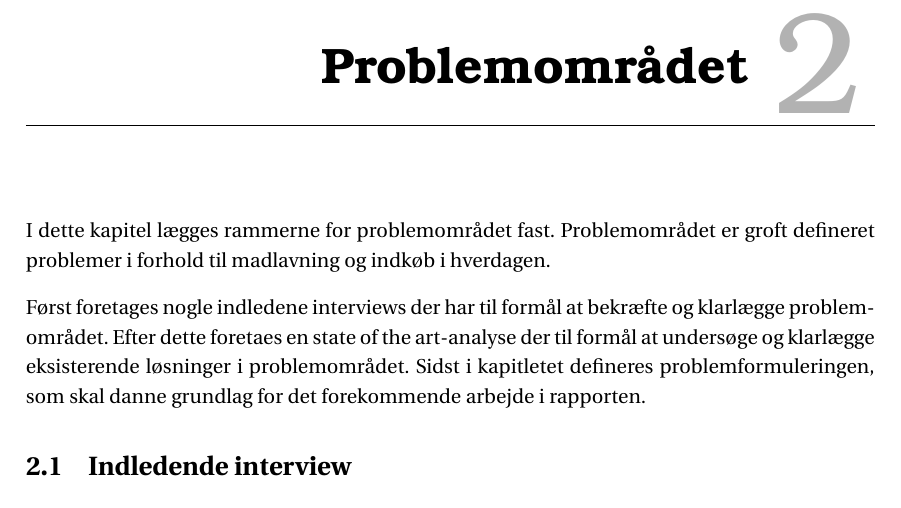
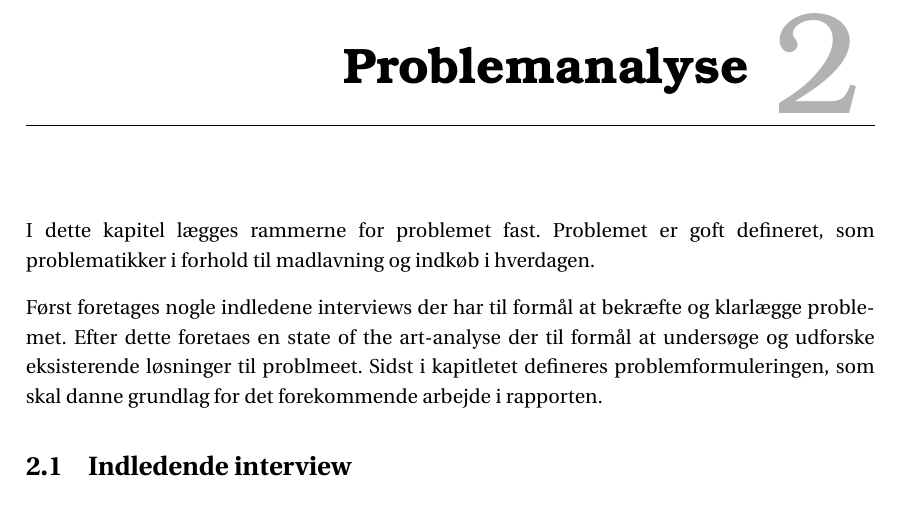
Before and after one commit to SW3-P3/LaTeX, a LaTeX book (master.tex, which reads chapters/chapter2.tex): part of page 13 of 47, cut at the place of the change. Compiled offline with pdfLaTeX; a LaTeX package or settings file that is missing is left out.

Commit message:
fixed chapter 2 start

```diff
--- a/chapters/chapter2.tex
+++ b/chapters/chapter2.tex
@@ -1,9 +1,9 @@
-\chapter{Problemområdet}\label{chapter:problemområde}
-I dette kapitel lægges rammerne for problemområdet fast.
-Problemområdet er groft defineret problemer i forhold til madlavning og indkøb i hverdagen.
+\chapter{Problemanalyse}\label{chapter:problemanalyse}
+I dette kapitel lægges rammerne for problemet fast.
+Problemet er goft defineret, som problematikker i forhold til madlavning og indkøb i hverdagen.
 
-Først foretages nogle indledene interviews der har til formål at bekræfte og klarlægge problemområdet.
-Efter dette foretaes en state of the art-analyse der til formål at undersøge og klarlægge eksisterende løsninger i problemområdet.
+Først foretages nogle indledene interviews der har til formål at bekræfte og klarlægge problemet.
+Efter dette foretaes en state of the art-analyse der til formål at undersøge og udforske eksisterende løsninger til problmeet.
 Sidst i kapitletet defineres problemformuleringen, som skal danne grundlag for det forekommende arbejde i rapporten.
 
 \input{chapters/content/interview1.tex}
```
